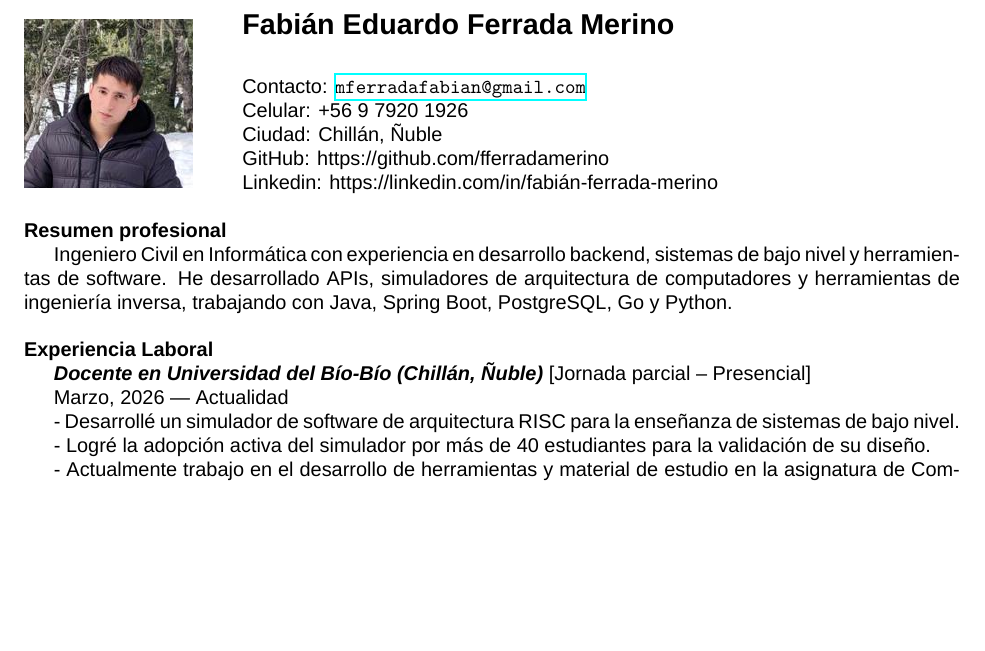
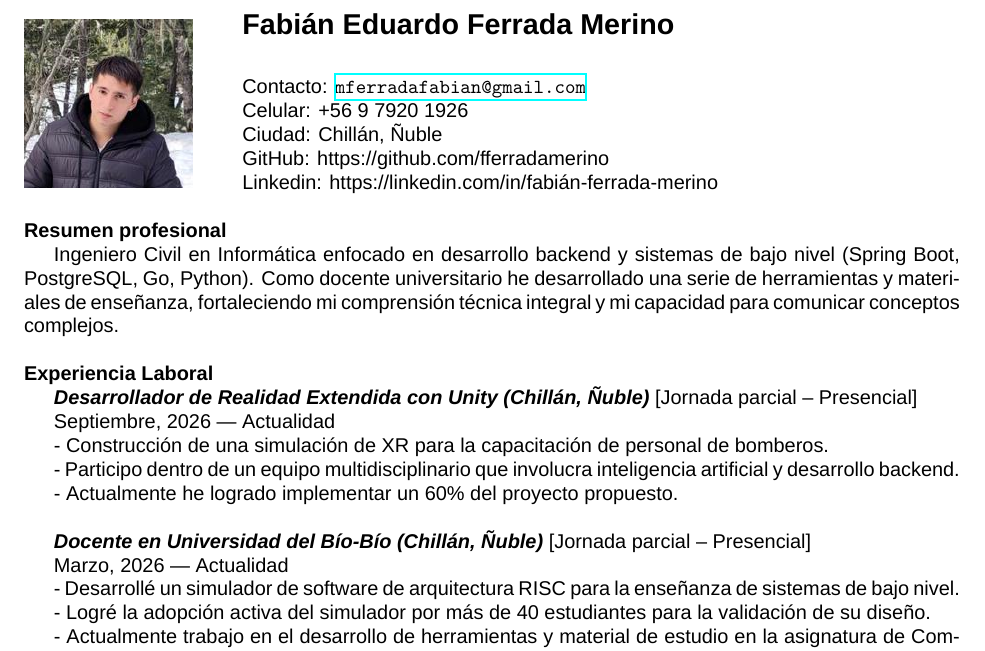
Before and after one commit to fferradamerino/curriculum, a LaTeX CV (curriculum.tex): part of page 1 of 2 before the commit and part of page 1 of 3 after it, cut so that both start at the same text, the shorter picture padded with empty space. Compiled offline with XeLaTeX; a missing font is replaced by an installed copy or a similar font.

Commit message:
Update on professional summary

```diff
--- a/curriculum.tex
+++ b/curriculum.tex
@@ -33,10 +33,16 @@
 	\noindent
 	\textbf{Resumen profesional}
 
-	Ingeniero Civil en Informática con experiencia en desarrollo backend, sistemas de bajo nivel y herramientas de software. He desarrollado APIs, simuladores de arquitectura de computadores y herramientas de ingeniería inversa, trabajando con Java, Spring Boot, PostgreSQL, Go y Python. \\
+	Ingeniero Civil en Informática enfocado en desarrollo backend y sistemas de bajo nivel (Spring Boot, PostgreSQL, Go, Python). Como docente universitario he desarrollado una serie de herramientas y materiales de enseñanza, fortaleciendo mi comprensión técnica integral y mi capacidad para comunicar conceptos complejos. \\
 
 	\noindent
 	\textbf{Experiencia Laboral}
+
+	\textit{\textbf{Desarrollador de Realidad Extendida con Unity (Chillán, Ñuble)}} [Jornada parcial -- Presencial] \par
+	Septiembre, 2026 --- Actualidad \par
+	- Construcción de una simulación de XR para la capacitación de personal de bomberos. \par
+	- Participo dentro de un equipo multidisciplinario que involucra inteligencia artificial y desarrollo backend. \par
+	- Actualmente he logrado implementar un 60\% del proyecto propuesto. \\
 
 	\textit{\textbf{Docente en Universidad del Bío-Bío (Chillán, Ñuble)}} [Jornada parcial -- Presencial] \par
 	Marzo, 2026 --- Actualidad \par
```
